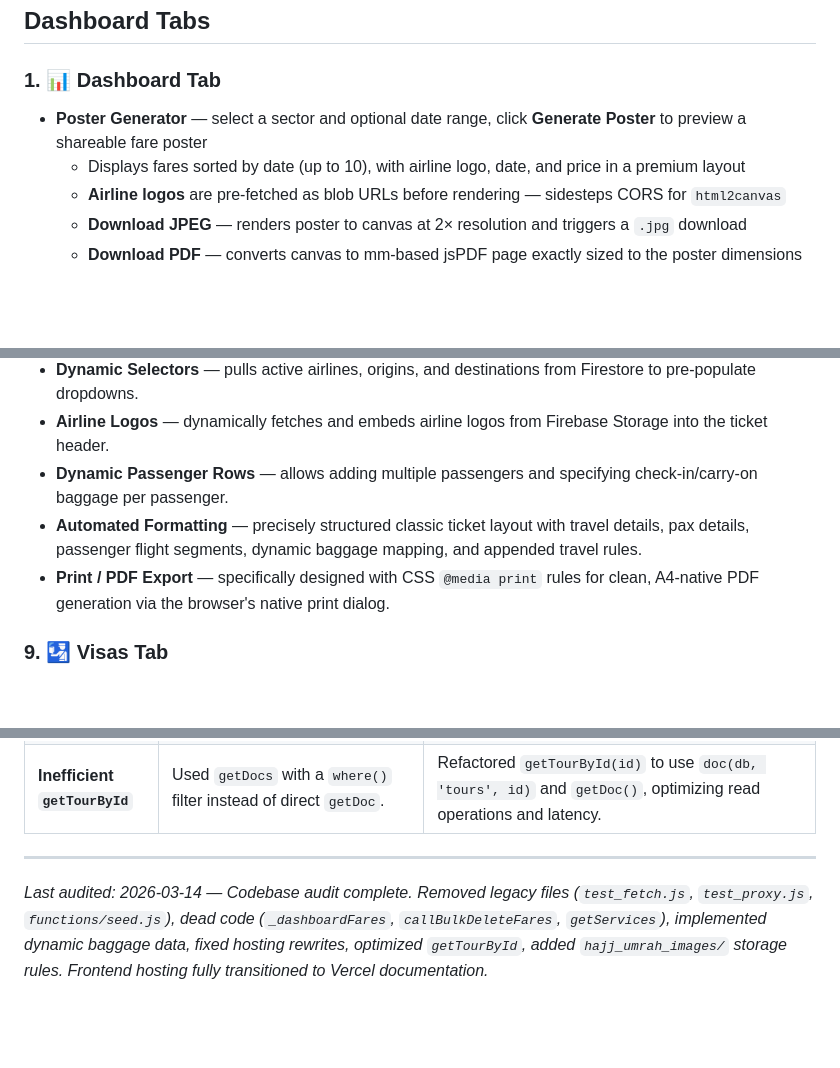
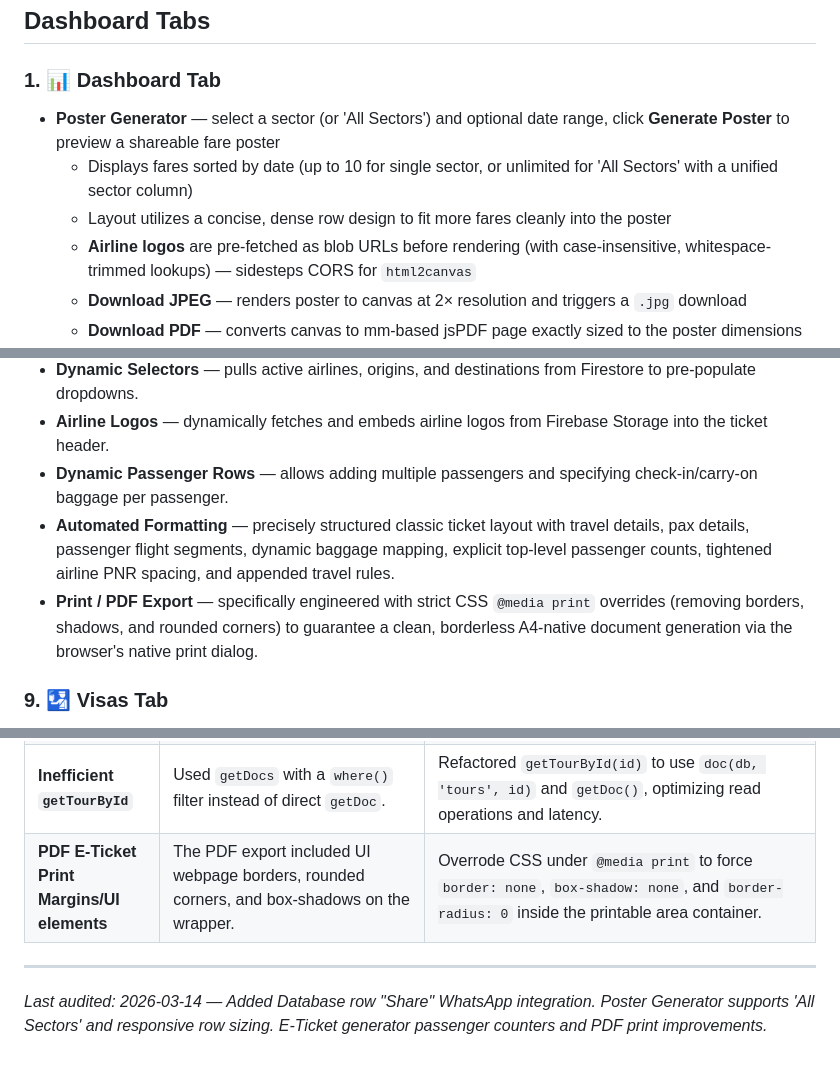
Before and after one commit to zamra-web/zamra, a Markdown page: DASHBOARD.md, 3 parts joined by grey strips. Rendered like a GitHub page; blank space fills up the shorter version.

Commit message:
docs: update dashboards and website md with recent feature changes

```diff
--- a/DASHBOARD.md
+++ b/DASHBOARD.md
@@ -74,9 +74,10 @@ web/
 ## Dashboard Tabs
 
 ### 1. 📊 Dashboard Tab
-- **Poster Generator** — select a sector and optional date range, click **Generate Poster** to preview a shareable fare poster
-  - Displays fares sorted by date (up to 10), with airline logo, date, and price in a premium layout
-  - **Airline logos** are pre-fetched as blob URLs before rendering — sidesteps CORS for `html2canvas`
+- **Poster Generator** — select a sector (or 'All Sectors') and optional date range, click **Generate Poster** to preview a shareable fare poster
+  - Displays fares sorted by date (up to 10 for single sector, or unlimited for 'All Sectors' with a unified sector column)
+  - Layout utilizes a concise, dense row design to fit more fares cleanly into the poster
+  - **Airline logos** are pre-fetched as blob URLs before rendering (with case-insensitive, whitespace-trimmed lookups) — sidesteps CORS for `html2canvas`
   - **Download JPEG** — renders poster to canvas at 2× resolution and triggers a `.jpg` download
   - **Download PDF** — converts canvas to mm-based jsPDF page exactly sized to the poster dimensions
   - **Create Video** — generates animated poster slideshow sequences of static screens in 1:1, 9:16, or 16:9 formats. Relies on `Canvas` rendering iteratively and `MediaRecorder` dumping streams to `.mp4` format natively.
@@ -160,8 +161,8 @@ web/
 - **Dynamic Selectors** — pulls active airlines, origins, and destinations from Firestore to pre-populate dropdowns.
 - **Airline Logos** — dynamically fetches and embeds airline logos from Firebase Storage into the ticket header.
 - **Dynamic Passenger Rows** — allows adding multiple passengers and specifying check-in/carry-on baggage per passenger.
-- **Automated Formatting** — precisely structured classic ticket layout with travel details, pax details, passenger flight segments, dynamic baggage mapping, and appended travel rules.
-- **Print / PDF Export** — specifically designed with CSS `@media print` rules for clean, A4-native PDF generation via the browser's native print dialog.
+- **Automated Formatting** — precisely structured classic ticket layout with travel details, pax details, passenger flight segments, dynamic baggage mapping, explicit top-level passenger counts, tightened airline PNR spacing, and appended travel rules.
+- **Print / PDF Export** — specifically engineered with strict CSS `@media print` overrides (removing borders, shadows, and rounded corners) to guarantee a clean, borderless A4-native document generation via the browser's native print dialog.
 
 ### 9. 🛂 Visas Tab
 - **Comprehensive Visa Services Management** — Full CRUD management for four distinct service types via isolated inner tabs:
@@ -459,7 +460,8 @@ npx firebase-tools@latest deploy --only functions
 | **Multiple confirm() prompts on delete** | All `wireXxxActions()` functions deleted and re-set the `actionsWired` data attribute on every render, causing a new `addEventListener` to stack on the persistent `<tbody>` element each time. After N tab refreshes, one click triggered N listeners. | Changed all 7 wire functions (`wireVisaActions`, `wireVisaStampingActions`, `wireAttestationActions`, `wirePassportServiceActions`, `wireSectorActions`, `wireAirlineActions`, `wireTourActions`, `wireHajjUmrahActions`) to bail early if `tbody.dataset.actionsWired` is already set — matching the correct pattern already used by `wireAgentActions`. |
 | **Multi-page routing broken on refresh** | `firebase.json` had a catch-all rewrite rule (`**` to `/index.html`) spanning the entire site, which directed requests for `/admin.html` to the index page instead. | Removed the catch-all and added specific targeted rewrites for `/admin` and `/login` (while Vercel handles the heavy lifting for multi-page frontend routing normally). |
 | **Inefficient `getTourById`** | Used `getDocs` with a `where()` filter instead of direct `getDoc`. | Refactored `getTourById(id)` to use `doc(db, 'tours', id)` and `getDoc()`, optimizing read operations and latency. |
+| **PDF E-Ticket Print Margins/UI elements** | The PDF export included UI webpage borders, rounded corners, and box-shadows on the wrapper. | Overrode CSS under `@media print` to force `border: none`, `box-shadow: none`, and `border-radius: 0` inside the printable area container. |
 
 ---
 
-_Last audited: 2026-03-14 — Codebase audit complete. Removed legacy files (`test_fetch.js`, `test_proxy.js`, `functions/seed.js`), dead code (`_dashboardFares`, `callBulkDeleteFares`, `getServices`), implemented dynamic baggage data, fixed hosting rewrites, optimized `getTourById`, added `hajj_umrah_images/` storage rules. Frontend hosting fully transitioned to Vercel documentation._
+_Last audited: 2026-03-14 — Added Database row "Share" WhatsApp integration. Poster Generator supports 'All Sectors' and responsive row sizing. E-Ticket generator passenger counters and PDF print improvements._
```
Also changed, not shown: other parts of DASHBOARD.md (+1 -1 lines), WEBSITE.md (+1 -1 lines).
